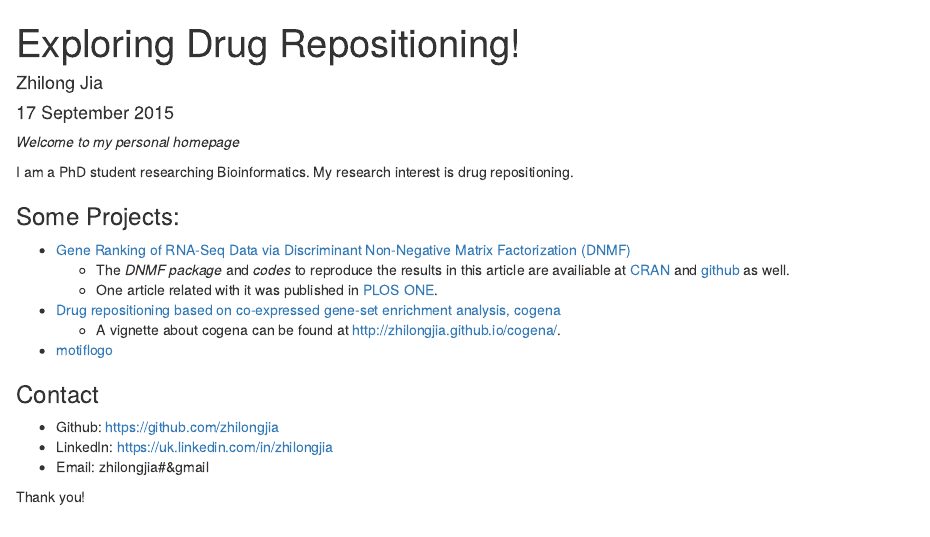
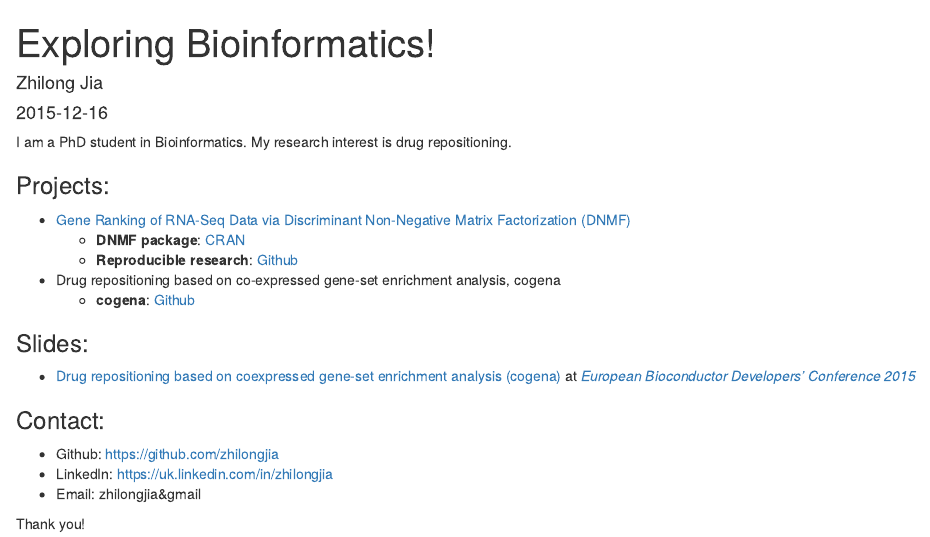
Before and after one commit to zhilongjia/zhilongjia.github.io, an R Markdown document (index.Rmd): the page in a window 1100 px wide, from its top. Rendered offline with R 4.5, knitr and Pandoc, with nearby package versions.

Commit message:
Add eurobioc2015.

```diff
--- a/index.Rmd
+++ b/index.Rmd
@@ -1,28 +1,28 @@
 ---
-title: "Exploring Drug Repositioning!"
+title: "Exploring Bioinformatics!"
 author: "Zhilong Jia"
-date: "17 September 2015"
+date: '`r Sys.Date()`'
 output: html_document
 ---
 
-_Welcome to my personal homepage_
+I am a PhD student in Bioinformatics. My research interest is drug repositioning.
 
-I am a PhD student researching Bioinformatics. My research interest is drug repositioning.
-
-### Some Projects:
+### Projects:
 
 *  [Gene Ranking of RNA-Seq Data via Discriminant Non-Negative Matrix Factorization (DNMF)](http://journals.plos.org/plosone/article?id=10.1371/journal.pone.0137782)
-    + The *DNMF package* and *codes* to reproduce the results in this article are availiable at [CRAN](https://cran.r-project.org/web/packages/DNMF/index.html) and [github]((https://github.com/zhilongjia/geneRanking)) as well.
-    + One article related with it was published in [PLOS ONE](http://journals.plos.org/plosone/article?id=10.1371/journal.pone.0137782).
+    + **DNMF package**: [CRAN](https://cran.r-project.org/web/packages/DNMF/index.html)
+    + **Reproducible research**: [Github](https://github.com/zhilongjia/geneRanking)
 
-* [Drug repositioning based on co-expressed gene-set enrichment analysis, cogena](https://github.com/zhilongjia/cogena)
-    + A vignette about cogena can be found at <http://zhilongjia.github.io/cogena/>.
+* Drug repositioning based on co-expressed gene-set enrichment analysis, cogena
+    + **cogena**: [Github](https://github.com/zhilongjia/cogena)
 
-* [motiflogo](https://github.com/zhilongjia/motiflogo)
+### Slides:
 
-### Contact
+* [Drug repositioning based on coexpressed gene-set enrichment analysis (cogena)](https://github.com/zhilongjia/slides/blob/master/eurobioc2015_FlashlightII_cogena_ZhilongJia.pdf) at *[European Bioconductor Developers' Conference 2015](https://sites.google.com/site/eurobioc2015/)*
+
+### Contact:
 * Github: <https://github.com/zhilongjia>
 * LinkedIn: <https://uk.linkedin.com/in/zhilongjia>
-* Email: zhilongjia#&gmail
+* Email: zhilongjia&gmail
 
 Thank you!
```
Also changed, not shown: index.html.
